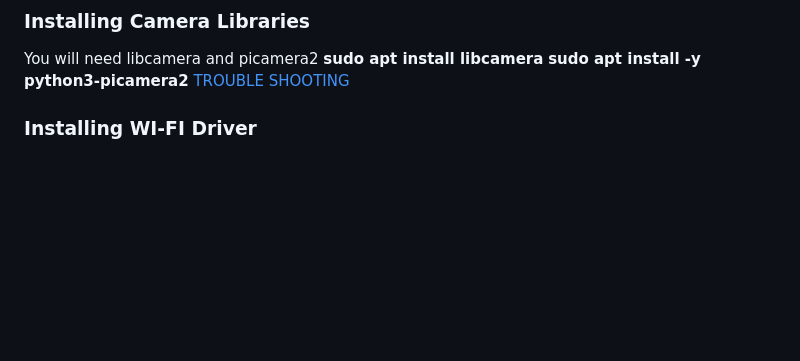
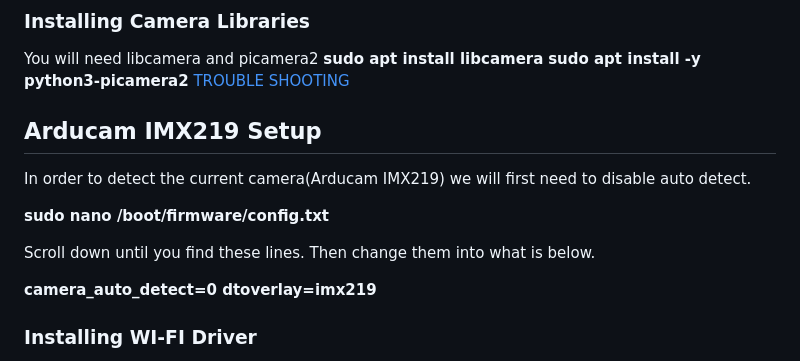
Before and after one commit to Soccer-Robots/Raspberry-Pi, a Markdown page: README.md, the part around the change. Rendered like a GitHub page; blank space fills up the shorter version.

Commit message:
Update README with Arducam IMX219 setup instructions
Added setup instructions for Arducam IMX219 camera and Wi-Fi driver installation.

```diff
--- a/README.md
+++ b/README.md
@@ -11,6 +11,17 @@ You will need libcamera and picamera2
 **sudo apt install libcamera**
 **sudo apt install -y python3-picamera2**
 [TROUBLE SHOOTING](https://www.youtube.com/watch?time_continue=356&v=U7yVpYv3gxQ&embeds_referring_euri=https%3A%2F%2Fwww.google.com%2Fsearch%3Fq%3Dconnecting%2Bcamera%2Bmodule%2B3%2Bto%2Bpi4%26rlz%3D1C1VDKB_enUS994US994%26oq%3Dconnecting%2Bcamera%2Bmodule%2B3%2Bto%2Bpi4%26&source_ve_path=MzY4NDIsMzY4NDIsMzY4NDIsMzY4NDIsMzY4NDIsMzY4NDIsMzY4NDIsMzY4NDIsMzY4NDIsMTM5MTE3LDIzODUx)
+## Arducam IMX219 Setup
+
+In order to detect the current camera(Arducam IMX219) we will first need to disable auto detect.
+
+**sudo nano /boot/firmware/config.txt**
+
+Scroll down until you find these lines. Then change them into what is below.
+
+**camera_auto_detect=0
+dtoverlay=imx219**
+
 
 
 ### Installing WI-FI Driver
```
